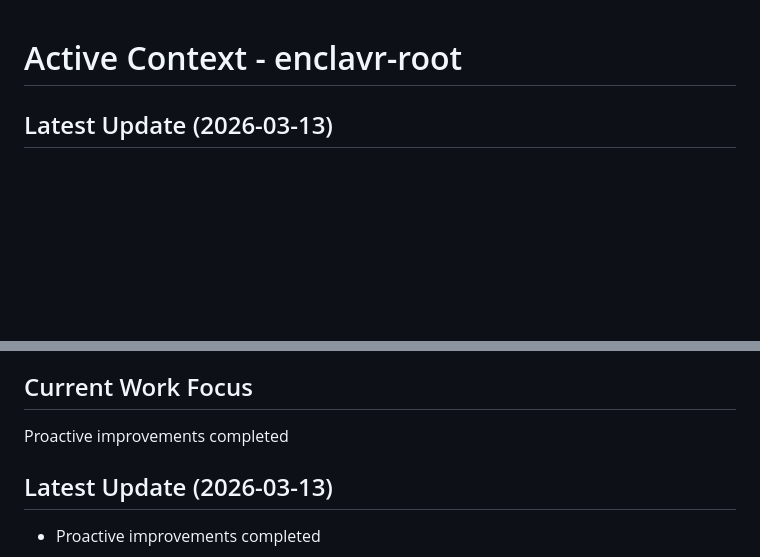
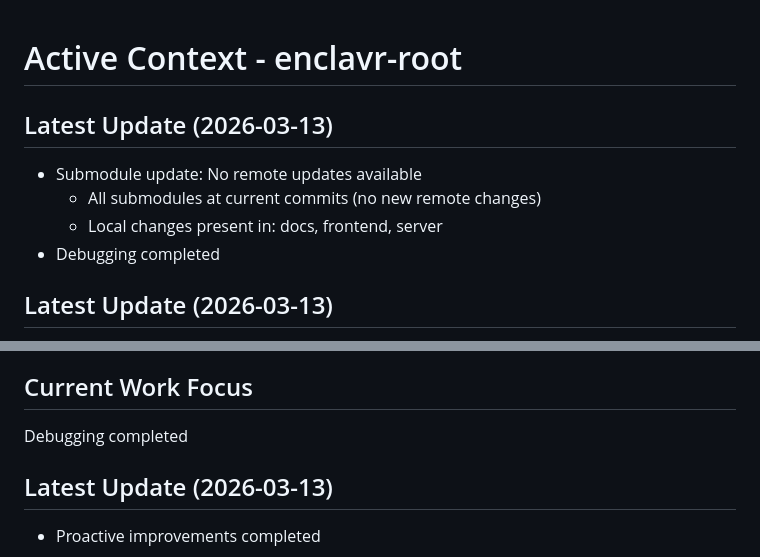
Before and after one commit to enclavr/enclavr, a Markdown page: memory-bank/activeContext.md, 2 parts joined by grey strips. Rendered like a GitHub page; blank space fills up the shorter version.

```diff
--- a/memory-bank/activeContext.md
+++ b/memory-bank/activeContext.md
@@ -1,4 +1,10 @@
 # Active Context - enclavr-root
+
+## Latest Update (2026-03-13)
+- Submodule update: No remote updates available
+  - All submodules at current commits (no new remote changes)
+  - Local changes present in: docs, frontend, server
+- Debugging completed
 
 ## Latest Update (2026-03-13)
 - Docker debug completed: All 5 services verified running and healthy
@@ -57,7 +63,7 @@ Result: No PRs to review
 - No commit needed - all submodules synchronized with remote
 
 ## Current Work Focus
-Proactive improvements completed
+Debugging completed
 
 ## Latest Update (2026-03-13)
 - Proactive improvements completed
```
